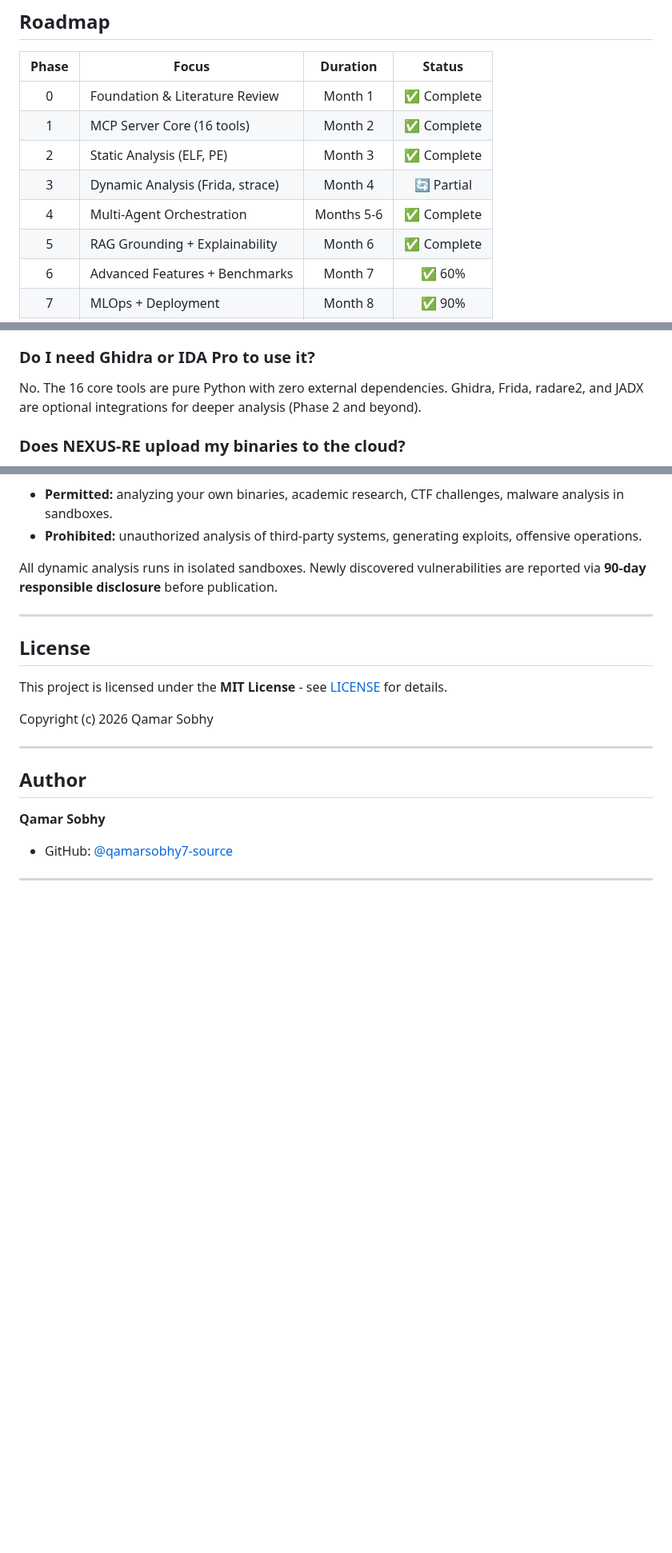
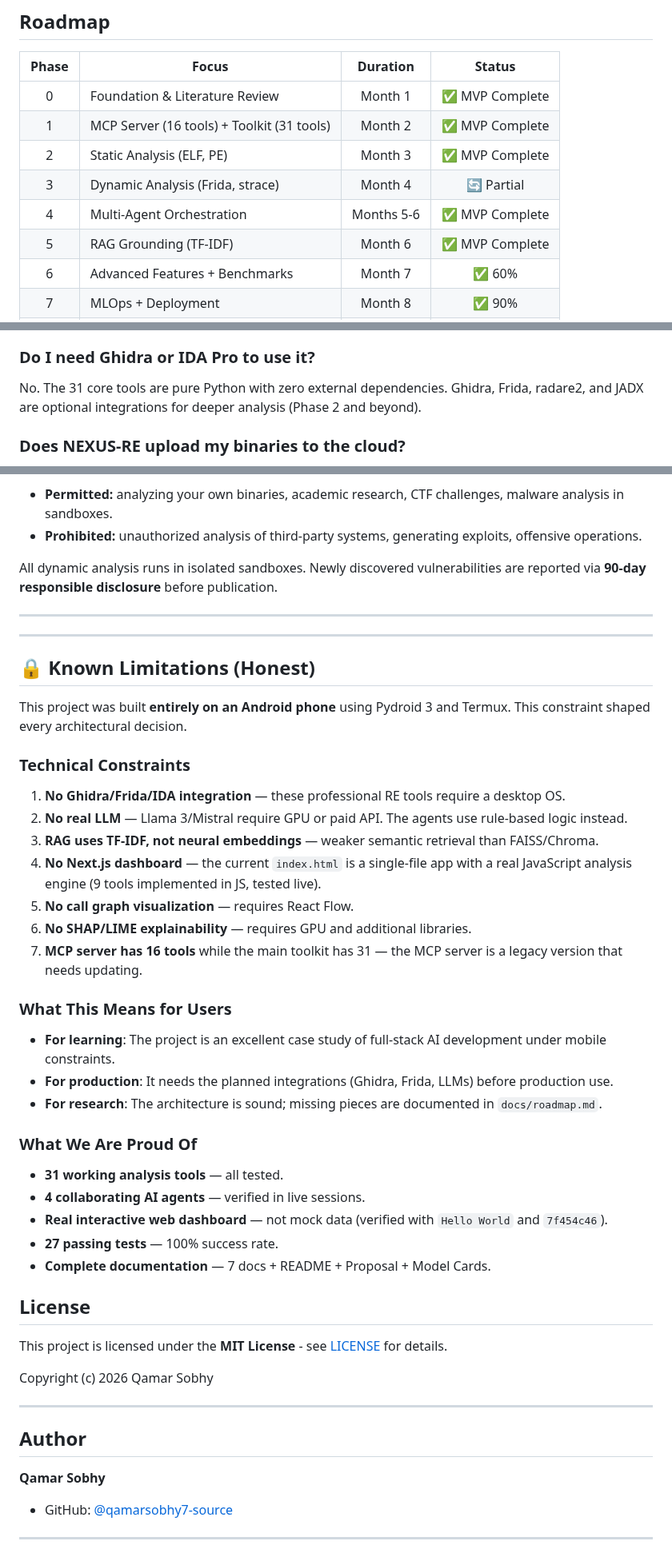
Before and after one commit to qamarsobhy7-source/nexus-re, a Markdown page: README.md, 3 parts joined by grey strips. Shown at 80% size. Rendered like a GitHub page; blank space fills up the shorter version.

```diff
--- a/README.md
+++ b/README.md
@@ -861,12 +904,12 @@ The RAG service grounds every multi-agent claim in retrieved evidence.
 
 | Phase | Focus | Duration | Status |
 |:-----:|-------|:--------:|:------:|
-| 0 | Foundation & Literature Review | Month 1 | ✅ Complete |
-| 1 | MCP Server Core (16 tools) | Month 2 | ✅ Complete |
-| 2 | Static Analysis (ELF, PE) | Month 3 | ✅ Complete |
+| 0 | Foundation & Literature Review | Month 1 | ✅ MVP Complete |
+| 1 | MCP Server (16 tools) + Toolkit (31 tools) | Month 2 | ✅ MVP Complete |
+| 2 | Static Analysis (ELF, PE) | Month 3 | ✅ MVP Complete |
 | 3 | Dynamic Analysis (Frida, strace) | Month 4 | 🔄 Partial |
-| 4 | Multi-Agent Orchestration | Months 5-6 | ✅ Complete |
-| 5 | RAG Grounding + Explainability | Month 6 | ✅ Complete |
+| 4 | Multi-Agent Orchestration | Months 5-6 | ✅ MVP Complete |
+| 5 | RAG Grounding (TF-IDF) | Month 6 | ✅ MVP Complete |
 | 6 | Advanced Features + Benchmarks | Month 7 | ✅ 60% |
 | 7 | MLOps + Deployment | Month 8 | ✅ 90% |
 | 8 | Publication + Public Release | Months 8-9 | 📅 Planned |
@@ -992,7 +1035,7 @@ NEXUS-RE is an open-source platform that connects AI agents (LLMs) with professi
 
 ### Do I need Ghidra or IDA Pro to use it?
 
-No. The 16 core tools are pure Python with zero external dependencies. Ghidra, Frida, radare2, and JADX are optional integrations for deeper analysis (Phase 2 and beyond).
+No. The 31 core tools are pure Python with zero external dependencies. Ghidra, Frida, radare2, and JADX are optional integrations for deeper analysis (Phase 2 and beyond).
 
 ### Does NEXUS-RE upload my binaries to the cloud?
 
@@ -1069,6 +1112,37 @@ NEXUS-RE is designed for **defensive security research, education, and authorize
 All dynamic analysis runs in isolated sandboxes. Newly discovered vulnerabilities are reported via **90-day responsible disclosure** before publication.
 
 ---
+
+
+---
+
+## 🔒 Known Limitations (Honest)
+
+This project was built **entirely on an Android phone** using Pydroid 3 and Termux. This constraint shaped every architectural decision.
+
+### Technical Constraints
+
+1. **No Ghidra/Frida/IDA integration** — these professional RE tools require a desktop OS.
+2. **No real LLM** — Llama 3/Mistral require GPU or paid API. The agents use rule-based logic instead.
+3. **RAG uses TF-IDF, not neural embeddings** — weaker semantic retrieval than FAISS/Chroma.
+4. **No Next.js dashboard** — the current `index.html` is a single-file app with a real JavaScript analysis engine (9 tools implemented in JS, tested live).
+5. **No call graph visualization** — requires React Flow.
+6. **No SHAP/LIME explainability** — requires GPU and additional libraries.
+7. **MCP server has 16 tools** while the main toolkit has 31 — the MCP server is a legacy version that needs updating.
+
+### What This Means for Users
+
+- **For learning**: The project is an excellent case study of full-stack AI development under mobile constraints.
+- **For production**: It needs the planned integrations (Ghidra, Frida, LLMs) before production use.
+- **For research**: The architecture is sound; missing pieces are documented in `docs/roadmap.md`.
+
+### What We Are Proud Of
+
+- **31 working analysis tools** — all tested.
+- **4 collaborating AI agents** — verified in live sessions.
+- **Real interactive web dashboard** — not mock data (verified with `Hello World` and `7f454c46`).
+- **27 passing tests** — 100% success rate.
+- **Complete documentation** — 7 docs + README + Proposal + Model Cards.
 
 ## License
 
```
Also changed, not shown: other parts of README.md (+53 -10 lines).
